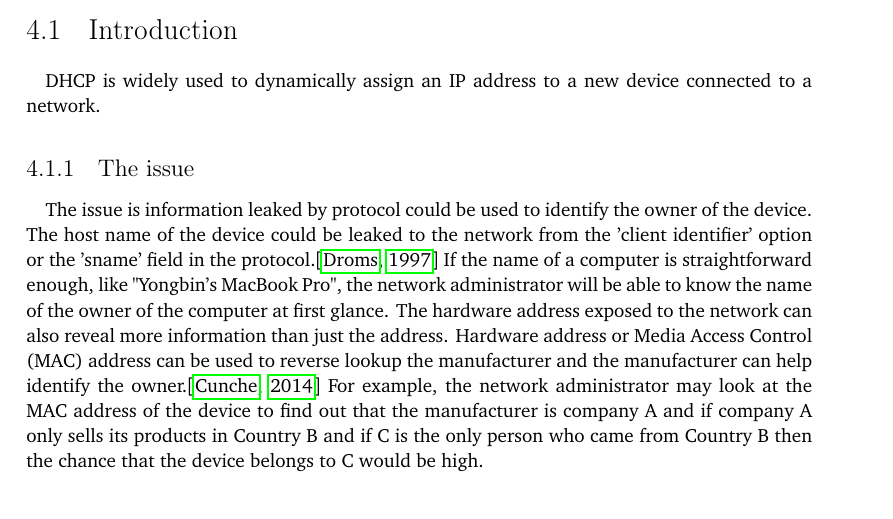
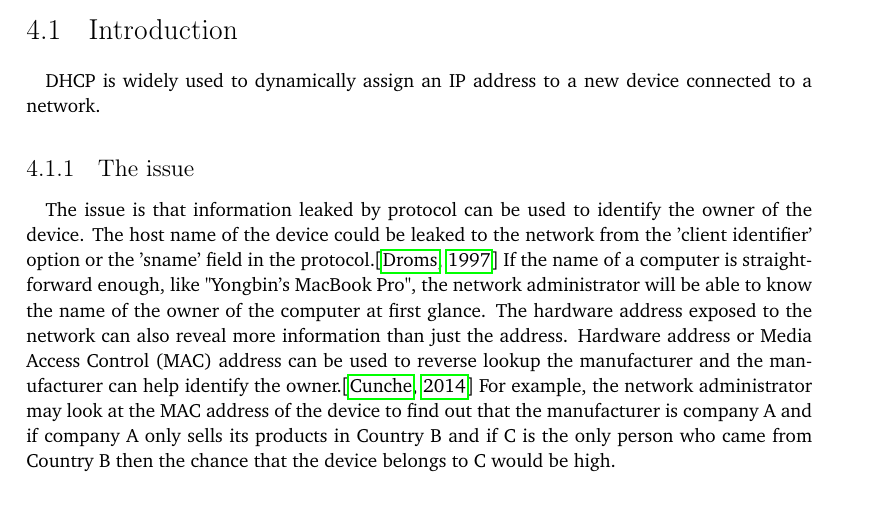
Before and after one commit to YongBinnnnnnnnnnnnnnnnnnnnnnnnnnnnnnnnn/hood, a LaTeX thesis (paper/paper.tex): part of page 27 of 72, cut so that both start at the same text. Compiled offline with pdfLaTeX.

Commit message:
paper: update pdf

```diff
--- a/paper/paper.tex
+++ b/paper/paper.tex
@@ -222,7 +222,7 @@ DHCP is widely used to dynamically assign an IP address to a new device connecte
 
 \subsection{The issue}
 \paragraph{}
-The issue is information leaked by protocol could be used to identify the owner of the device. The host name of the device could be leaked to the network from the 'client identifier' option or the 'sname' field in the protocol.\citep{rfc:dhcp} If the name of a computer is straightforward enough, like "Yongbin's MacBook Pro", the network administrator will be able to know the name of the owner of the computer at first glance. The hardware address exposed to the network can also reveal more information than just the address. Hardware address or Media Access Control (MAC) address can be used to reverse lookup the manufacturer and the manufacturer can help identify the owner.\citep{mac:id} For example, the network administrator may look at the MAC address of the device to find out that the manufacturer is company A and if company A only sells its products in Country B and if C is the only person who came from Country B then the chance that the device belongs to C would be high.
+The issue is that information leaked by protocol can be used to identify the owner of the device. The host name of the device could be leaked to the network from the 'client identifier' option or the 'sname' field in the protocol.\citep{rfc:dhcp} If the name of a computer is straightforward enough, like "Yongbin's MacBook Pro", the network administrator will be able to know the name of the owner of the computer at first glance. The hardware address exposed to the network can also reveal more information than just the address. Hardware address or Media Access Control (MAC) address can be used to reverse lookup the manufacturer and the manufacturer can help identify the owner.\citep{mac:id} For example, the network administrator may look at the MAC address of the device to find out that the manufacturer is company A and if company A only sells its products in Country B and if C is the only person who came from Country B then the chance that the device belongs to C would be high.
 
 \section{Design}
 \paragraph{}
```
Also changed, not shown: paper/paper.pdf.
